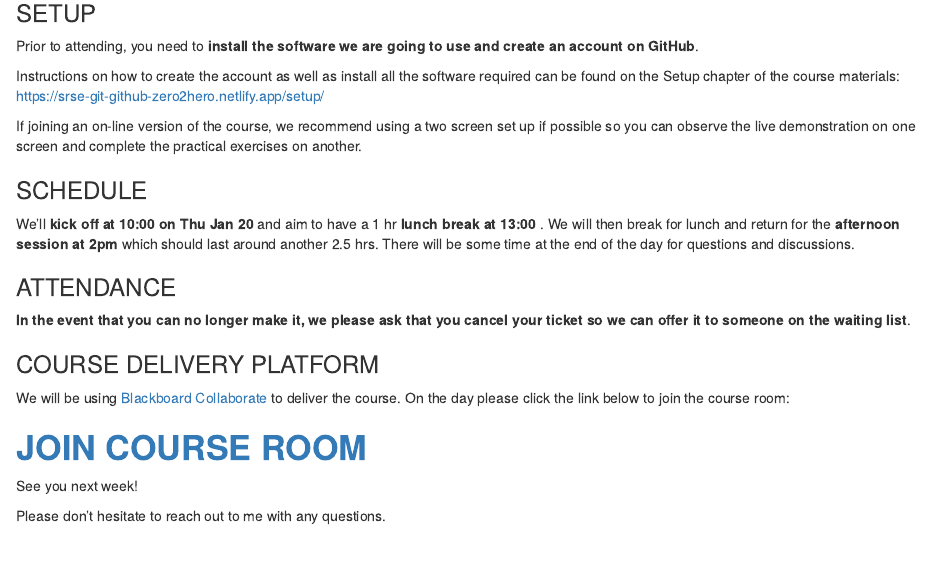
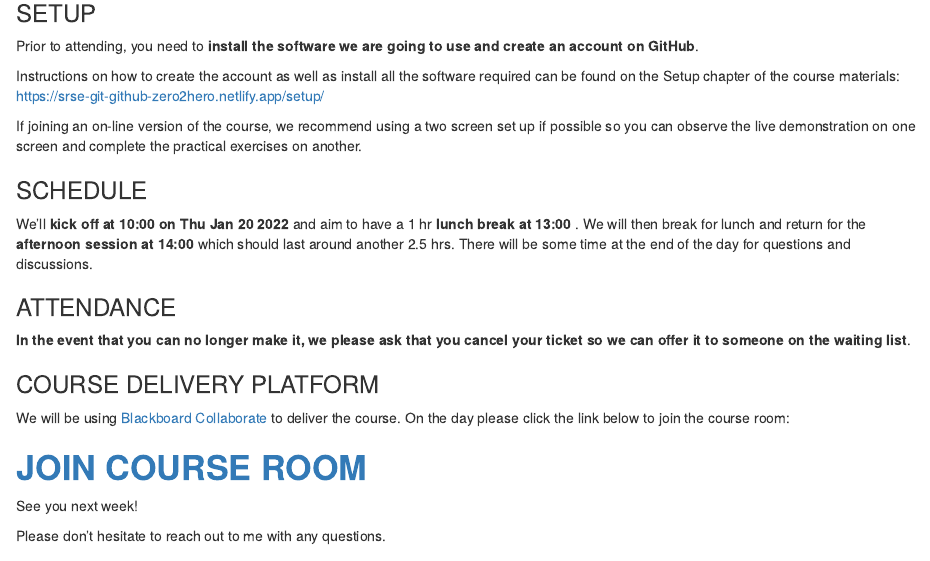
Before and after one commit to RSE-Sheffield/git-github-zero-to-hero, an R Markdown document (emails/setup_email.Rmd): the page in a window 1100 px wide, from its top. Rendered offline with R 4.5, knitr and Pandoc, with nearby package versions.

Commit message:
Automate lunch break calculation

```diff
--- a/emails/setup_email.Rmd
+++ b/emails/setup_email.Rmd
@@ -32,7 +32,7 @@ If joining an on-line version of the course, we recommend using a two screen set
 
 ### SCHEDULE
 
-We’ll **kick off at `r params$event_start_time` on `r format(strptime(params$event_date, format = "%Y-%m-%d"), "%a %b %d")`** and aim to have a 1 hr **lunch break at `r params$lunch_time`** . We will then break for lunch and return for the **afternoon session at 2pm** which should last around another 2.5 hrs.
+We’ll **kick off at `r params$event_start_time` on `r format(strptime(params$event_date, format = "%Y-%m-%d"), "%a %b %d %Y")`** and aim to have a 1 hr **lunch break at `r params$lunch_time`** . We will then break for lunch and return for the **afternoon session at `r format(as.POSIXct(paste(params$event_date, params$lunch_time)) + 1*60*60, "%H:%M")`** which should last around another 2.5 hrs.
 There will be some time at the end of the day for questions and discussions.
 
 ### ATTENDANCE
```
